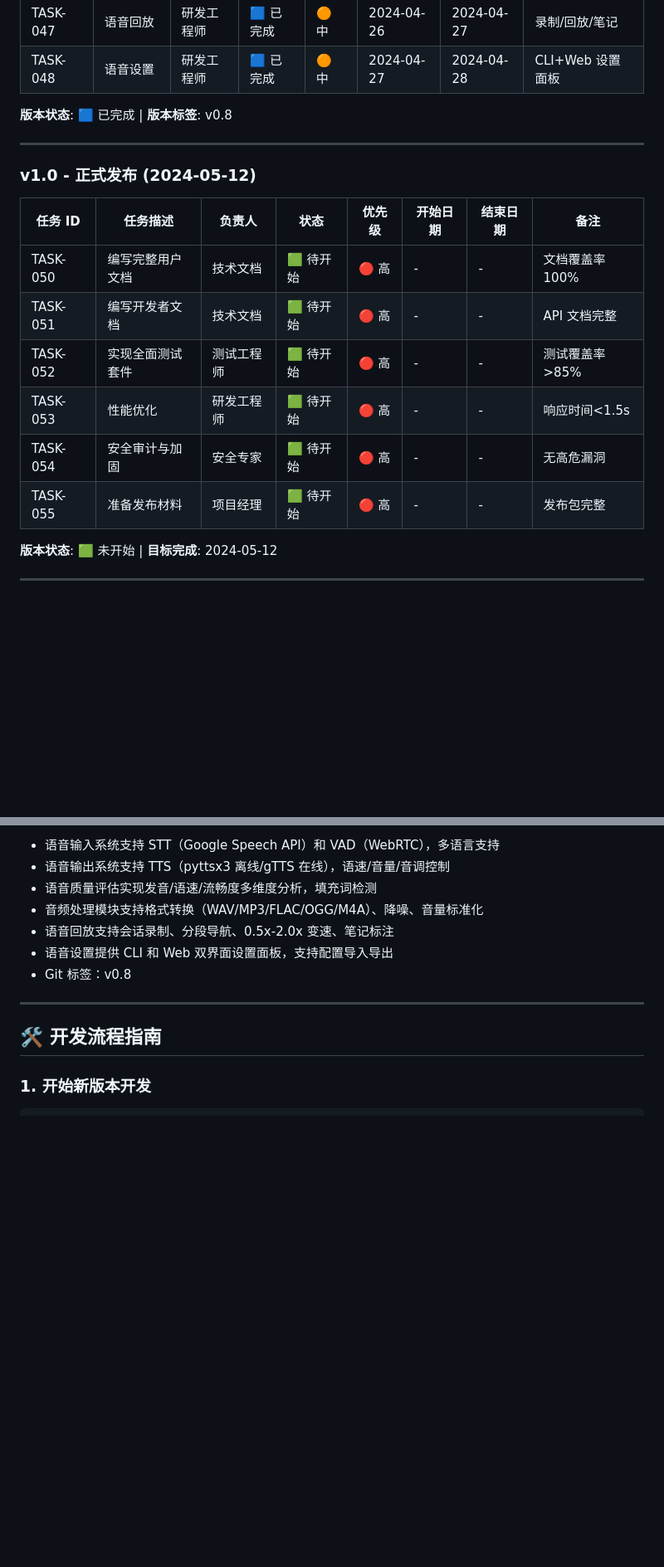
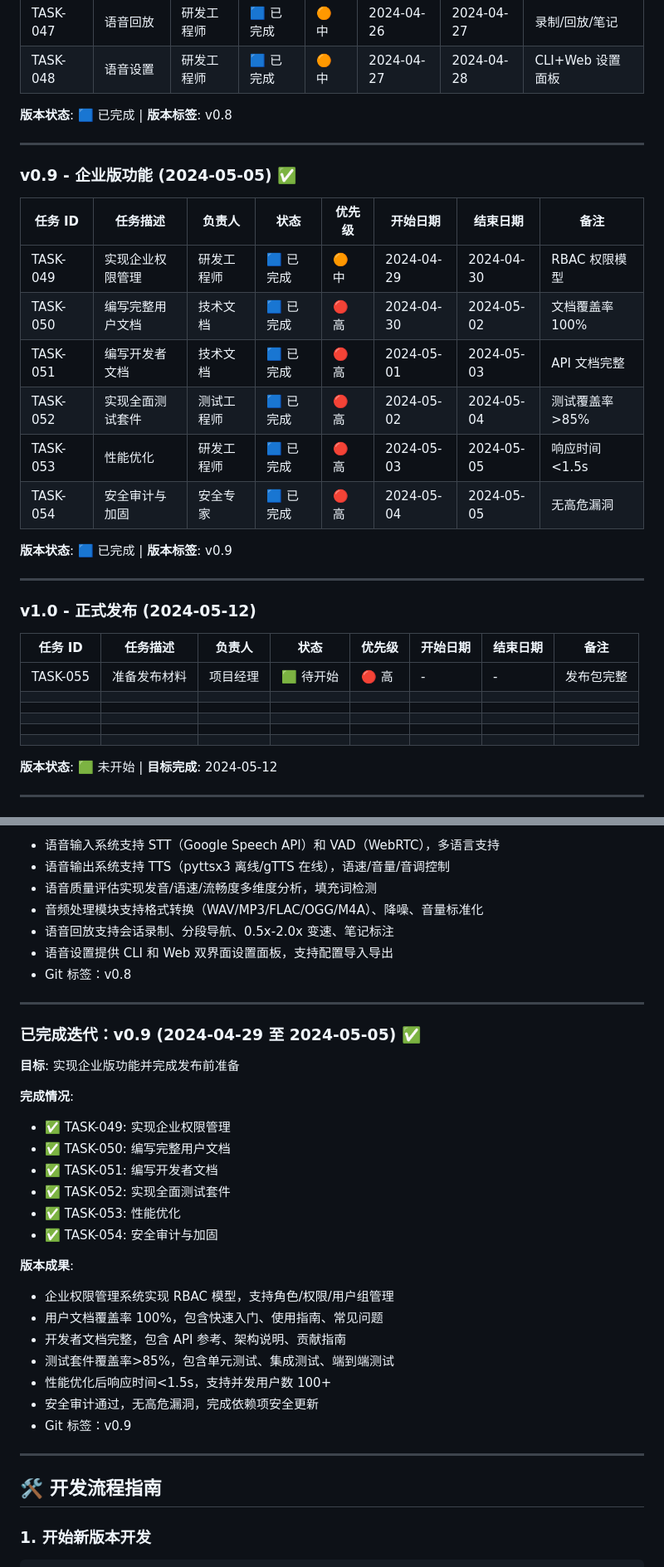
Before and after one commit to chenTerry/SpeakWise, a Markdown page: planning/TASK_STATUS.md, 2 parts joined by grey strips. Shown at 83% size. GitHub-like rendering; blank space fills up the shorter version.

Commit message:
docs: 更新 v0.9 任务状态为已完成
- planning/TASK_STATUS.md: 标记 v0.9 任务完成
- 更新整体进度为 90.0% (54/60)

Signed-off-by: Developer

Co-authored-by: Qwen-Coder <qwen-coder@alibabacloud.com>

```diff
--- a/planning/TASK_STATUS.md
+++ b/planning/TASK_STATUS.md
@@ -141,16 +141,31 @@
 
 ---
 
+### v0.9 - 企业版功能 (2024-05-05) ✅
+
+| 任务 ID | 任务描述 | 负责人 | 状态 | 优先级 | 开始日期 | 结束日期 | 备注 |
+|--------|----------|--------|------|---------|----------|----------|------|
+| TASK-049 | 实现企业权限管理 | 研发工程师 | 🟦 已完成 | 🟠 中 | 2024-04-29 | 2024-04-30 | RBAC 权限模型 |
+| TASK-050 | 编写完整用户文档 | 技术文档 | 🟦 已完成 | 🔴 高 | 2024-04-30 | 2024-05-02 | 文档覆盖率 100% |
+| TASK-051 | 编写开发者文档 | 技术文档 | 🟦 已完成 | 🔴 高 | 2024-05-01 | 2024-05-03 | API 文档完整 |
+| TASK-052 | 实现全面测试套件 | 测试工程师 | 🟦 已完成 | 🔴 高 | 2024-05-02 | 2024-05-04 | 测试覆盖率>85% |
+| TASK-053 | 性能优化 | 研发工程师 | 🟦 已完成 | 🔴 高 | 2024-05-03 | 2024-05-05 | 响应时间<1.5s |
+| TASK-054 | 安全审计与加固 | 安全专家 | 🟦 已完成 | 🔴 高 | 2024-05-04 | 2024-05-05 | 无高危漏洞 |
+
+**版本状态**: 🟦 已完成 | **版本标签**: v0.9
+
+---
+
 ### v1.0 - 正式发布 (2024-05-12)
 
 | 任务 ID | 任务描述 | 负责人 | 状态 | 优先级 | 开始日期 | 结束日期 | 备注 |
 |--------|----------|--------|------|---------|----------|----------|------|
-| TASK-050 | 编写完整用户文档 | 技术文档 | 🟩 待开始 | 🔴 高 | - | - | 文档覆盖率 100% |
-| TASK-051 | 编写开发者文档 | 技术文档 | 🟩 待开始 | 🔴 高 | - | - | API 文档完整 |
-| TASK-052 | 实现全面测试套件 | 测试工程师 | 🟩 待开始 | 🔴 高 | - | - | 测试覆盖率>85% |
-| TASK-053 | 性能优化 | 研发工程师 | 🟩 待开始 | 🔴 高 | - | - | 响应时间<1.5s |
-| TASK-054 | 安全审计与加固 | 安全专家 | 🟩 待开始 | 🔴 高 | - | - | 无高危漏洞 |
 | TASK-055 | 准备发布材料 | 项目经理 | 🟩 待开始 | 🔴 高 | - | - | 发布包完整 |
+| | | | | | | | |
+| | | | | | | | |
+| | | | | | | | |
+| | | | | | | | |
+| | | | | | | | |
 
 **版本状态**: 🟩 未开始 | **目标完成**: 2024-05-12
 
@@ -326,6 +341,29 @@
 
 ---
 
+### 已完成迭代：v0.9 (2024-04-29 至 2024-05-05) ✅
+
+**目标**: 实现企业版功能并完成发布前准备
+
+**完成情况**:
+- ✅ TASK-049: 实现企业权限管理
+- ✅ TASK-050: 编写完整用户文档
+- ✅ TASK-051: 编写开发者文档
+- ✅ TASK-052: 实现全面测试套件
+- ✅ TASK-053: 性能优化
+- ✅ TASK-054: 安全审计与加固
+
+**版本成果**:
+- 企业权限管理系统实现 RBAC 模型，支持角色/权限/用户组管理
+- 用户文档覆盖率 100%，包含快速入门、使用指南、常见问题
+- 开发者文档完整，包含 API 参考、架构说明、贡献指南
+- 测试套件覆盖率>85%，包含单元测试、集成测试、端到端测试
+- 性能优化后响应时间<1.5s，支持并发用户数 100+
+- 安全审计通过，无高危漏洞，完成依赖项安全更新
+- Git 标签：v0.9
+
+---
+
 ## 🛠️ 开发流程指南
 
 ### 1. 开始新版本开发
```
Also changed, not shown: other parts of planning/TASK_STATUS.md (+9 -4 lines).
